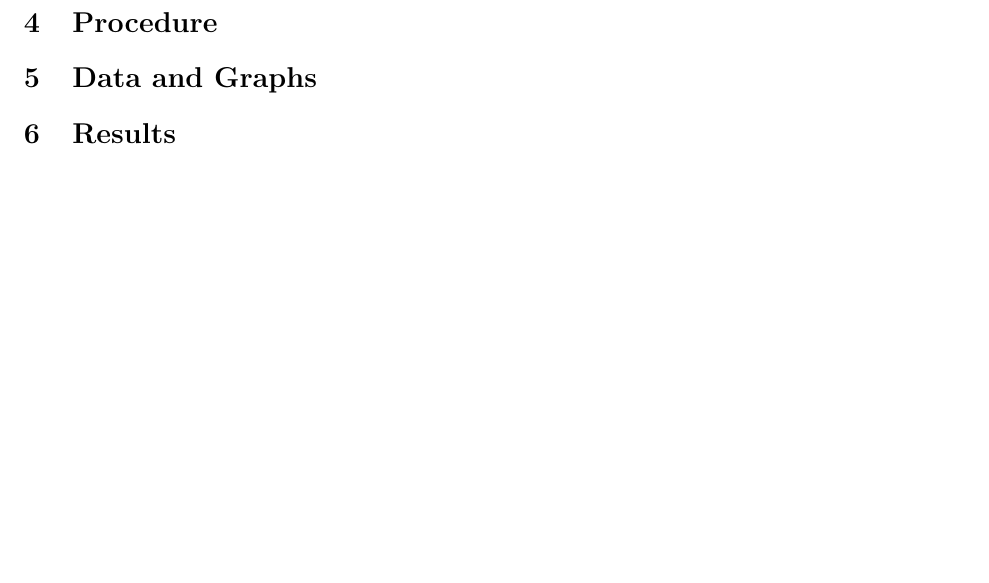
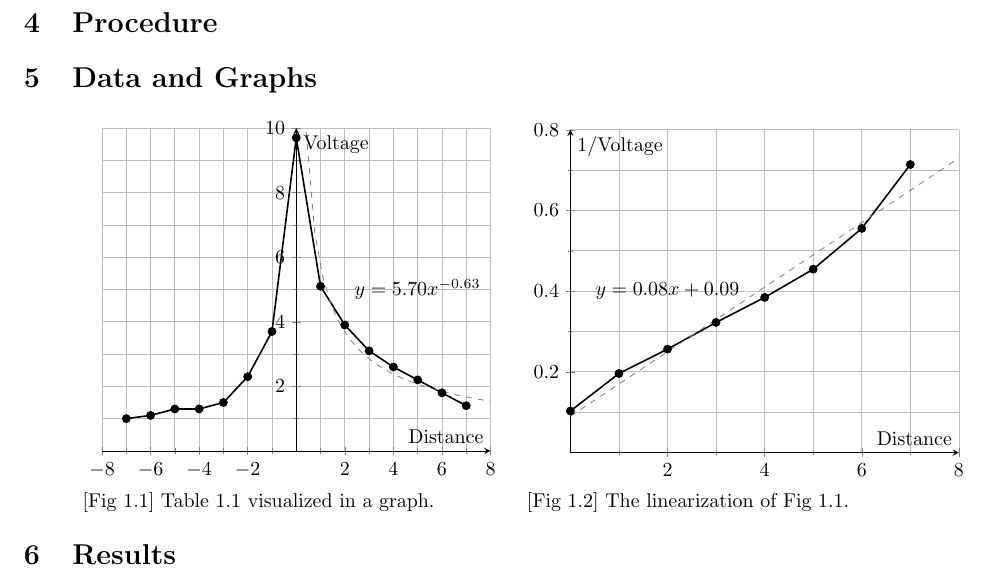
Before and after one commit to isherss/Latex, a LaTeX document (PHYS-236/Lab2/lab2.tex): part of page 2 of 2, cut so that both start at the same text, the shorter picture padded with empty space. Compiled offline with pdfLaTeX.

Commit message:
Added Graphs

```diff
--- a/PHYS-236/Lab2/lab2.tex
+++ b/PHYS-236/Lab2/lab2.tex
@@ -22,6 +22,11 @@
 \usepackage{caption}
 \usepackage{multirow}
 \usepackage[export]{adjustbox}
+\usepackage{tikz}
+\usepackage{pgfplots}
+\pgfplotsset{soldot/.style={color=black,only marks,mark=*},
+	             holdot/.style={color=black,fill=white,only marks,mark=*},
+		                  compat=1.12}
 
 \begin{document}
 
@@ -38,6 +43,67 @@ PHYS 236 | Fall 2022}
 	\section{Experiment Analysis}
 	\section{Procedure}
 	\section{Data and Graphs}
+	\begin{center}
+		\begin{minipage}[t]{0.4\textwidth}
+		\begin{tikzpicture}
+			\begin{axis}[grid=both,
+				axis lines=middle,
+				xmin=-8,xmax=8,
+				ymin=0,ymax=10,
+				xtick={-8,-6,-4,-2,0,2,4,6,8},
+				ytick={2,4,6,8,10},
+				minor tick={-7,-5,-3,-1,1,3,5,7,9},
+				xlabel=Distance, ylabel=Voltage]
+
+				\addplot[soldot] coordinates{(-7,1)(-6,1.1)(-5,1.3)(-4,1.3)(-3,1.5)(-2,2.3)(-1,3.7)(0,9.7)(1,5.1)(2,3.9)(3,3.1)(4,2.6)(5,2.2)(6,1.8)(7,1.4)};
+			\draw[thick] (-7,1)--(-6,1.1);
+			\draw[thick] (-6,1.1)--(-5,1.3);
+			\draw[thick] (-5,1.3)--(-4,1.3);
+			\draw[thick] (-4,1.3)--(-3,1.5);
+			\draw[thick] (-3,1.5)--(-2,2.3);
+			\draw[thick] (-2,2.3)--(-1,3.7);
+			\draw[thick] (-1,3.7)--(0,9.7);
+			\draw[thick] (0,9.7)--(1,5.1);
+			\draw[thick] (1,5.1)--(2,3.9);
+			\draw[thick] (2,3.9)--(3,3.1);
+			\draw[thick] (3,3.1)--(4,2.6);
+			\draw[thick] (4,2.6)--(5,2.2);
+			\draw[thick] (5,2.2)--(6,1.8);
+			\draw[thick] (6,1.8)--(7,1.4);
+			\addplot[domain=0.1:8,dashed,gray] {5.7*x^(-0.63)};
+			\node at (5,5) {$y = 5.70x^{-0.63}$};
+			\end{axis}
+		\end{tikzpicture}
+		[Fig 1.1] Table 1.1 visualized in a graph.
+		\end{minipage}
+		\hspace{1cm}
+		\begin{minipage}[t]{0.4\textwidth}
+		\begin{tikzpicture}
+			\begin{axis}[grid=both,
+				axis lines=middle,
+				xmin=0,xmax=8,
+				ymin=0,ymax=0.8,
+				xtick={0,2,4,6,8},
+				ytick={0,0.2,0.4,0.6,0.8},
+				minor y tick num=1,
+				minor x tick num=1,
+				xlabel={Distance}, ylabel={1/Voltage}]
+
+				\addplot[soldot] coordinates{(0,0.103)(1,0.196)(2,0.2564)(3,0.32258)(4,0.3846)(5,0.4545)(6,0.55555)(7,0.714)};
+				\draw[thick] (0,0.103)--(1,0.196);
+				\draw[thick] (1,0.196)--(2,0.2564);
+				\draw[thick] (2,0.2564)--(3,0.32258);
+				\draw[thick] (3,0.32258)--(4,0.3846);
+				\draw[thick] (4,0.3846)--(5,0.4545);
+				\draw[thick] (5,0.4545)--(6,0.55555);
+				\draw[thick] (6,0.55555)--(7,0.714);
+				\addplot[domain=0:8,dashed,gray] {0.08*x+0.09};
+				\node at (2,0.4) {$y = 0.08x+0.09$};
+			\end{axis}
+		\end{tikzpicture}
+		[Fig 1.2] The linearization of Fig 1.1.
+	\end{minipage}
+	\end{center}
 	\section{Results}
 	\section{Questions}
 	\section{Conclusion}
```
Also changed, not shown: PHYS-236/Lab2/lab2.pdf, 4 other files.
